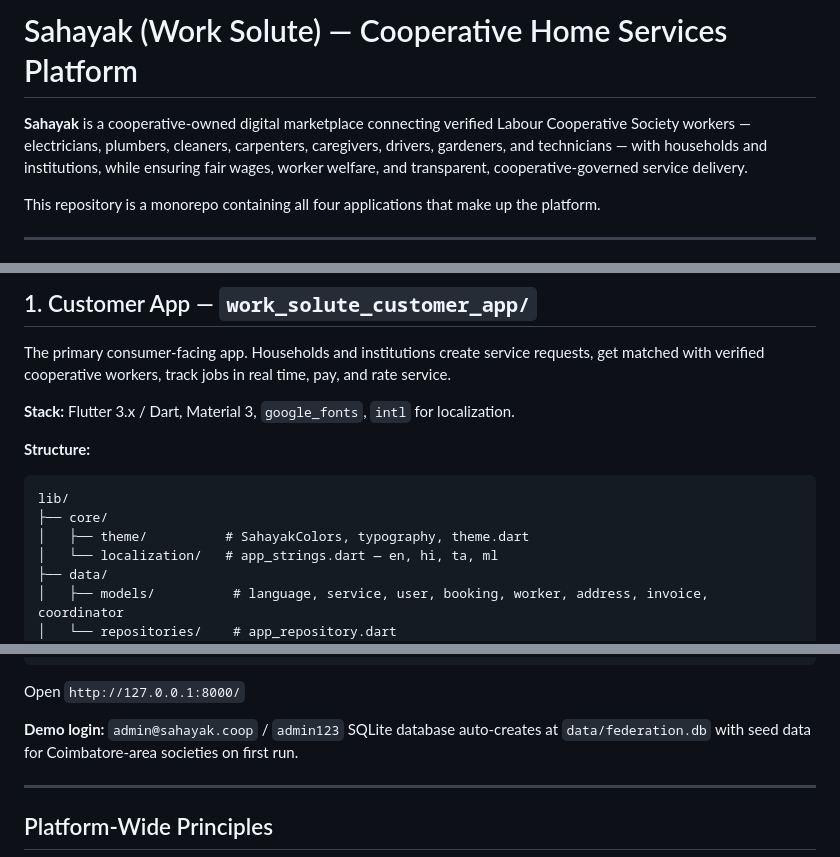
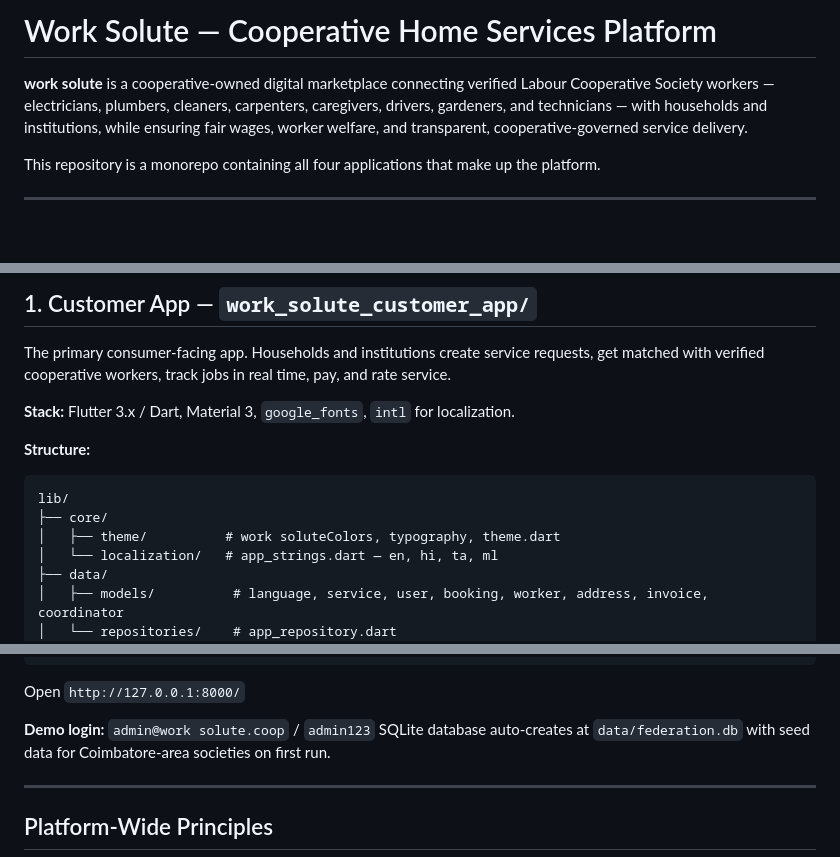
Before and after one commit to Abilesh-27/Project-X, a Markdown page: README.md, 3 parts joined by grey strips. Drawn GitHub-style; blank space fills up the shorter version.

Commit message:
Fix: README

````diff
--- a/README.md
+++ b/README.md
@@ -1,6 +1,6 @@
-# Sahayak (Work Solute) — Cooperative Home Services Platform
+# Work Solute — Cooperative Home Services Platform
 
-**Sahayak** is a cooperative-owned digital marketplace connecting verified Labour Cooperative Society workers — electricians, plumbers, cleaners, carpenters, caregivers, drivers, gardeners, and technicians — with households and institutions, while ensuring fair wages, worker welfare, and transparent, cooperative-governed service delivery.
+**work solute** is a cooperative-owned digital marketplace connecting verified Labour Cooperative Society workers — electricians, plumbers, cleaners, carpenters, caregivers, drivers, gardeners, and technicians — with households and institutions, while ensuring fair wages, worker welfare, and transparent, cooperative-governed service delivery.
 
 This repository is a monorepo containing all four applications that make up the platform.
 
@@ -35,7 +35,7 @@ The primary consumer-facing app. Households and institutions create service requ
 ```
 lib/
 ├── core/
-│   ├── theme/          # SahayakColors, typography, theme.dart
+│   ├── theme/          # work soluteColors, typography, theme.dart
 │   └── localization/   # app_strings.dart — en, hi, ta, ml
 ├── data/
 │   ├── models/          # language, service, user, booking, worker, address, invoice, coordinator
@@ -148,7 +148,7 @@ python run.py
 ```
 Open `http://127.0.0.1:8000/`
 
-**Demo login:** `admin@sahayak.coop` / `admin123`
+**Demo login:** `admin@work solute.coop` / `admin123`
 SQLite database auto-creates at `data/federation.db` with seed data for Coimbatore-area societies on first run.
 
 ---
````
